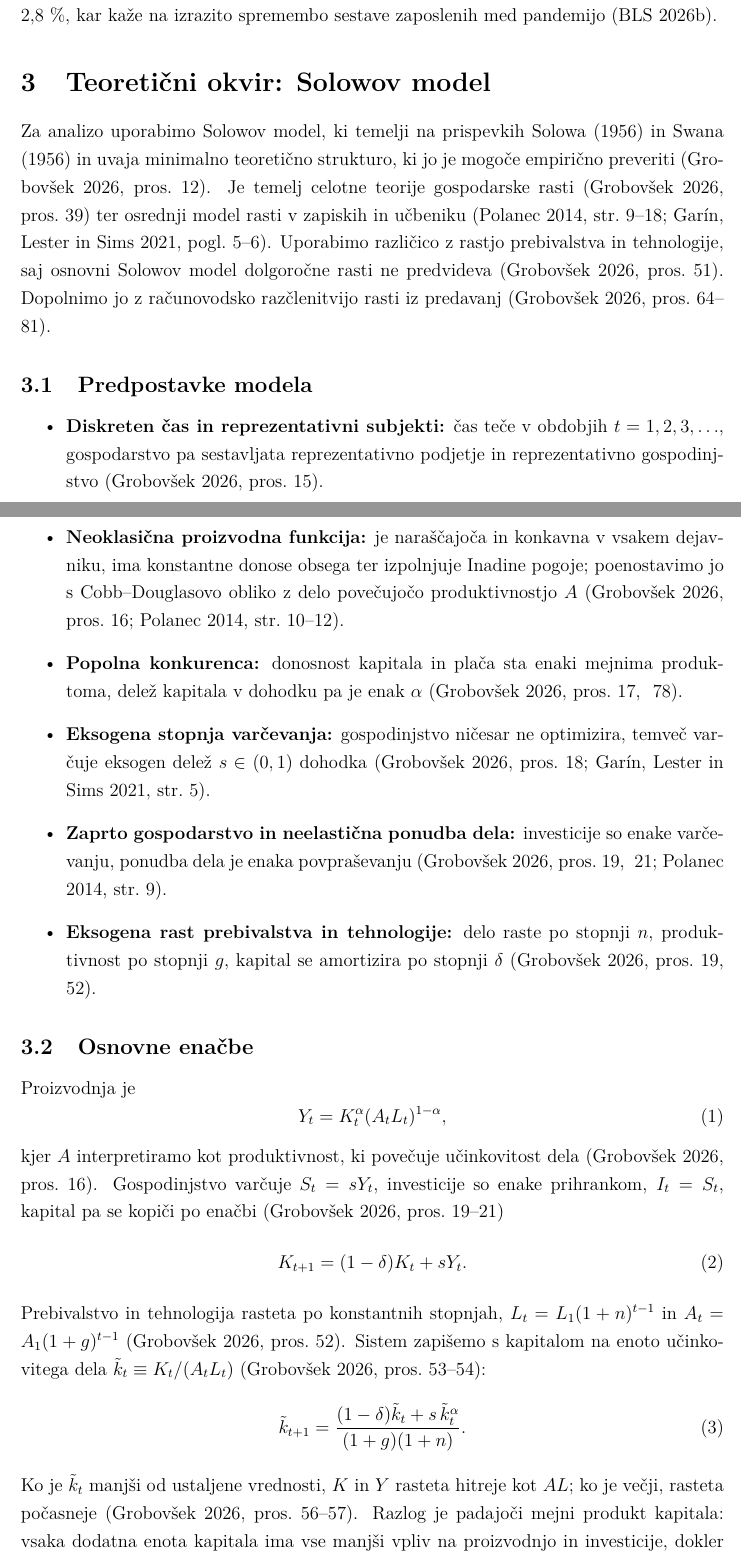
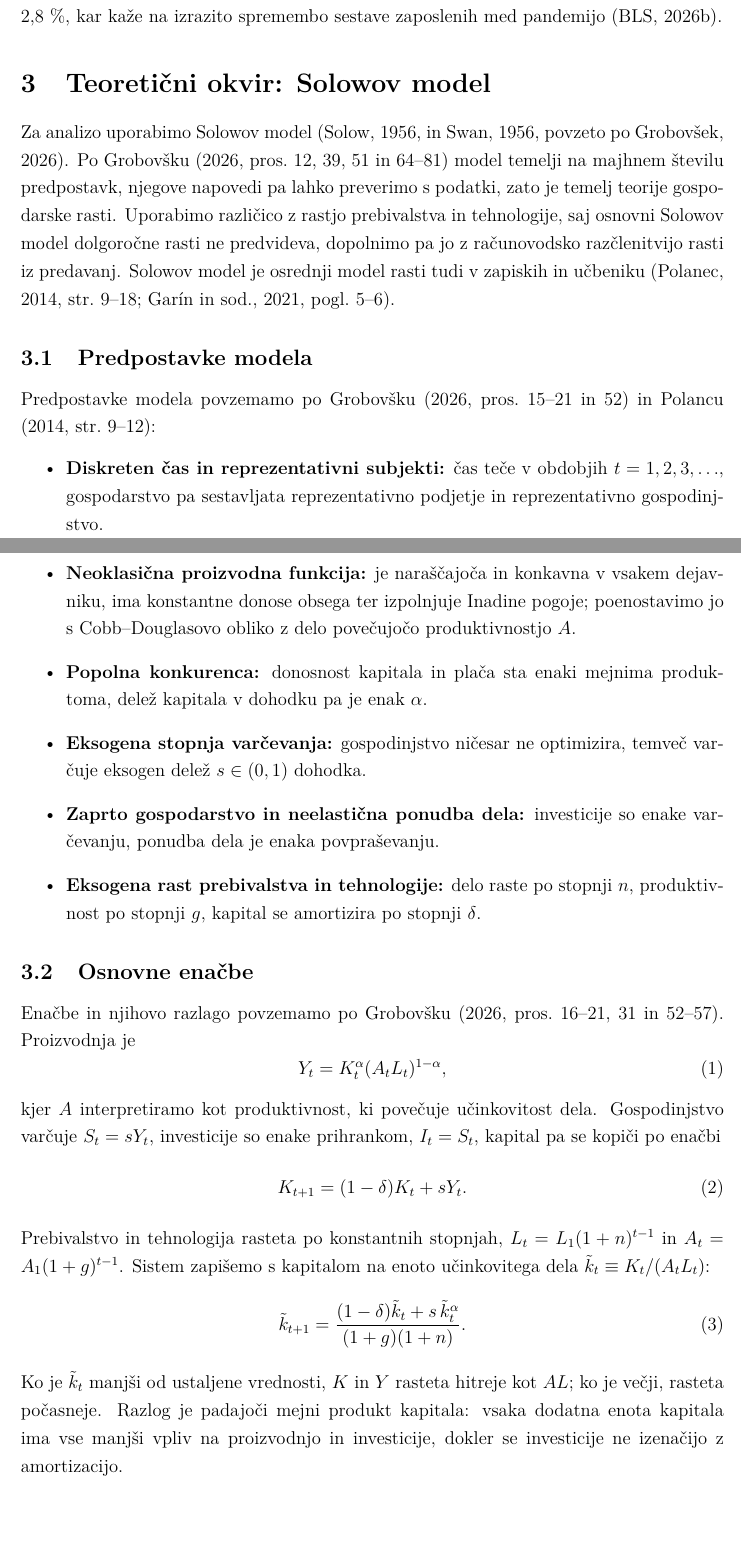
Before and after one commit to andrazajdovec/Seminarska-naloga, a LaTeX document (seminarska_AI_RR_ZDA_UREJENA.tex): two parts of pages 8 and 9 of 18, joined at a grey line, cut so that both start at the same text, the shorter picture padded with empty space. Compiled offline with pdfLaTeX.

Commit message:
popravil citate

```diff
--- a/seminarska_AI_RR_ZDA_UREJENA.tex
+++ b/seminarska_AI_RR_ZDA_UREJENA.tex
@@ -32,9 +32,12 @@
     style=authoryear,
     sorting=nyt,
     uniquename=false,
-    uniquelist=false
+    uniquelist=false,
+    maxcitenames=2
 ]{biblatex}
 \addbibresource{viri.bib}
+% Sklici v slogu APA: vejica med avtorjem in letnico
+\DeclareDelimFormat[cite,parencite]{nameyeardelim}{\addcomma\space}
 
 % -------------------------------------------------
 % PODATKI O NALOGI
@@ -245,31 +248,32 @@ Gibanje TFP je precej bolj volatilno kot gibanje izdatkov za R\&R. Visoka rast l
 % =================================================
 \section{Teoretični okvir: Solowov model}\label{sec:teorija}
 % =================================================
-Za analizo uporabimo Solowov model, ki temelji na prispevkih Solowa (1956) in Swana (1956) in uvaja minimalno teoretično strukturo, ki jo je mogoče empirično preveriti \parencite[pros.~12]{grobovsek2026}. Je temelj celotne teorije gospodarske rasti \parencite[pros.~39]{grobovsek2026} ter osrednji model rasti v zapiskih in učbeniku \parencites[str.~9--18]{polanec_rast}[pogl.~5--6]{garin2021}. Uporabimo različico z rastjo prebivalstva in tehnologije, saj osnovni Solowov model dolgoročne rasti ne predvideva \parencite[pros.~51]{grobovsek2026}. Dopolnimo jo z računovodsko razčlenitvijo rasti iz predavanj \parencite[pros.~64--81]{grobovsek2026}.
+Za analizo uporabimo Solowov model (Solow, 1956, in Swan, 1956, povzeto po \cite{grobovsek2026}). Po Grobovšku \parencite*[pros.~12, 39, 51 in~64--81]{grobovsek2026} model temelji na majhnem številu predpostavk, njegove napovedi pa lahko preverimo s podatki, zato je temelj teorije gospodarske rasti. Uporabimo različico z rastjo prebivalstva in tehnologije, saj osnovni Solowov model dolgoročne rasti ne predvideva, dopolnimo pa jo z računovodsko razčlenitvijo rasti iz predavanj. Solowov model je osrednji model rasti tudi v zapiskih in učbeniku \parencites[str.~9--18]{polanec_rast}[pogl.~5--6]{garin2021}.
 
 \subsection{Predpostavke modela}\label{sec:predpostavke}
+Predpostavke modela povzemamo po Grobovšku \parencite*[pros.~15--21 in~52]{grobovsek2026} in Polancu \parencite*[str.~9--12]{polanec_rast}:
 \begin{itemize}
-    \item \textbf{Diskreten čas in reprezentativni subjekti:} čas teče v obdobjih $t=1,2,3,\ldots$, gospodarstvo pa sestavljata reprezentativno podjetje in reprezentativno gospodinjstvo \parencite[pros.~15]{grobovsek2026}.
-    \item \textbf{Neoklasična proizvodna funkcija:} je naraščajoča in konkavna v vsakem dejavniku, ima konstantne donose obsega ter izpolnjuje Inadine pogoje; poenostavimo jo s Cobb--Douglasovo obliko z delo povečujočo produktivnostjo $A$ \parencites[pros.~16]{grobovsek2026}[str.~10--12]{polanec_rast}.
-    \item \textbf{Popolna konkurenca:} donosnost kapitala in plača sta enaki mejnima produktoma, delež kapitala v dohodku pa je enak $\alpha$ \parencite[pros.~17,~78]{grobovsek2026}.
-    \item \textbf{Eksogena stopnja varčevanja:} gospodinjstvo ničesar ne optimizira, temveč varčuje eksogen delež $s\in(0,1)$ dohodka \parencites[pros.~18]{grobovsek2026}[str.~5]{garin2021}.
-    \item \textbf{Zaprto gospodarstvo in neelastična ponudba dela:} investicije so enake varčevanju, ponudba dela je enaka povpraševanju \parencites[pros.~19,~21]{grobovsek2026}[str.~9]{polanec_rast}.
-    \item \textbf{Eksogena rast prebivalstva in tehnologije:} delo raste po stopnji $n$, produktivnost po stopnji $g$, kapital se amortizira po stopnji $\delta$ \parencite[pros.~19,~52]{grobovsek2026}.
+    \item \textbf{Diskreten čas in reprezentativni subjekti:} čas teče v obdobjih $t=1,2,3,\ldots$, gospodarstvo pa sestavljata reprezentativno podjetje in reprezentativno gospodinjstvo.
+    \item \textbf{Neoklasična proizvodna funkcija:} je naraščajoča in konkavna v vsakem dejavniku, ima konstantne donose obsega ter izpolnjuje Inadine pogoje; poenostavimo jo s Cobb--Douglasovo obliko z delo povečujočo produktivnostjo $A$.
+    \item \textbf{Popolna konkurenca:} donosnost kapitala in plača sta enaki mejnima produktoma, delež kapitala v dohodku pa je enak $\alpha$.
+    \item \textbf{Eksogena stopnja varčevanja:} gospodinjstvo ničesar ne optimizira, temveč varčuje eksogen delež $s\in(0,1)$ dohodka.
+    \item \textbf{Zaprto gospodarstvo in neelastična ponudba dela:} investicije so enake varčevanju, ponudba dela je enaka povpraševanju.
+    \item \textbf{Eksogena rast prebivalstva in tehnologije:} delo raste po stopnji $n$, produktivnost po stopnji $g$, kapital se amortizira po stopnji $\delta$.
 \end{itemize}
 
 \subsection{Osnovne enačbe}\label{sec:enacbe}
-Proizvodnja je
+Enačbe in njihovo razlago povzemamo po Grobovšku \parencite*[pros.~16--21, 31 in~52--57]{grobovsek2026}. Proizvodnja je
 \begin{equation}\label{eq:prod}
 Y_t=K_t^{\alpha}(A_tL_t)^{1-\alpha},
 \end{equation}
-kjer $A$ interpretiramo kot produktivnost, ki povečuje učinkovitost dela \parencite[pros.~16]{grobovsek2026}. Gospodinjstvo varčuje $S_t=sY_t$, investicije so enake prihrankom, $I_t=S_t$, kapital pa se kopiči po enačbi \parencite[pros.~19--21]{grobovsek2026}
+kjer $A$ interpretiramo kot produktivnost, ki povečuje učinkovitost dela. Gospodinjstvo varčuje $S_t=sY_t$, investicije so enake prihrankom, $I_t=S_t$, kapital pa se kopiči po enačbi
 \begin{equation}\label{eq:akum}
 K_{t+1}=(1-\delta)K_t+sY_t .
 \end{equation}
-Prebivalstvo in tehnologija rasteta po konstantnih stopnjah, $L_t=L_1(1+n)^{t-1}$ in $A_t=A_1(1+g)^{t-1}$ \parencite[pros.~52]{grobovsek2026}. Sistem zapišemo s kapitalom na enoto učinkovitega dela $\tilde k_t\equiv K_t/(A_tL_t)$ \parencite[pros.~53--54]{grobovsek2026}:
+Prebivalstvo in tehnologija rasteta po konstantnih stopnjah, $L_t=L_1(1+n)^{t-1}$ in $A_t=A_1(1+g)^{t-1}$. Sistem zapišemo s kapitalom na enoto učinkovitega dela $\tilde k_t\equiv K_t/(A_tL_t)$:
 \begin{equation}\label{eq:ktilde}
 \tilde k_{t+1}=\frac{(1-\delta)\tilde k_t+s\,\tilde k_t^{\alpha}}{(1+g)(1+n)} .
 \end{equation}
-Ko je $\tilde k_t$ manjši od ustaljene vrednosti, $K$ in $Y$ rasteta hitreje kot $AL$; ko je večji, rasteta počasneje \parencite[pros.~56--57]{grobovsek2026}. Razlog je padajoči mejni produkt kapitala: vsaka dodatna enota kapitala ima vse manjši vpliv na proizvodnjo in investicije, dokler se investicije ne izenačijo z amortizacijo \parencite[pros.~31]{grobovsek2026}.
+Ko je $\tilde k_t$ manjši od ustaljene vrednosti, $K$ in $Y$ rasteta hitreje kot $AL$; ko je večji, rasteta počasneje. Razlog je padajoči mejni produkt kapitala: vsaka dodatna enota kapitala ima vse manjši vpliv na proizvodnjo in investicije, dokler se investicije ne izenačijo z amortizacijo.
 
 \subsection{Uravnotežena rast}\label{sec:bgp}
```
Also changed, not shown: predstavitev.md (renamed from predstavitev .md), seminarska_AI_RR_ZDA_UREJENA.pdf, seminarska_AI_RR_ZDA_UREJENA.tex (10 more changed lines).
